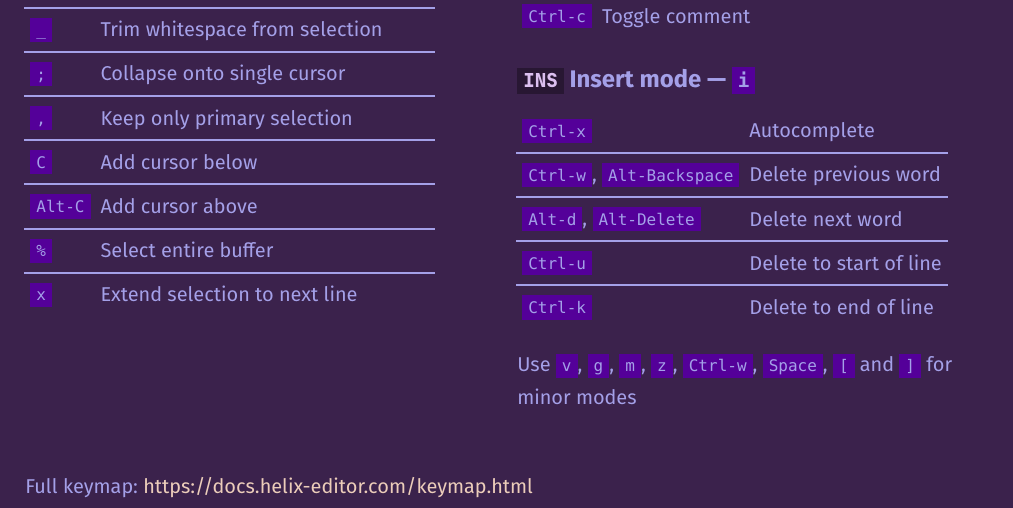
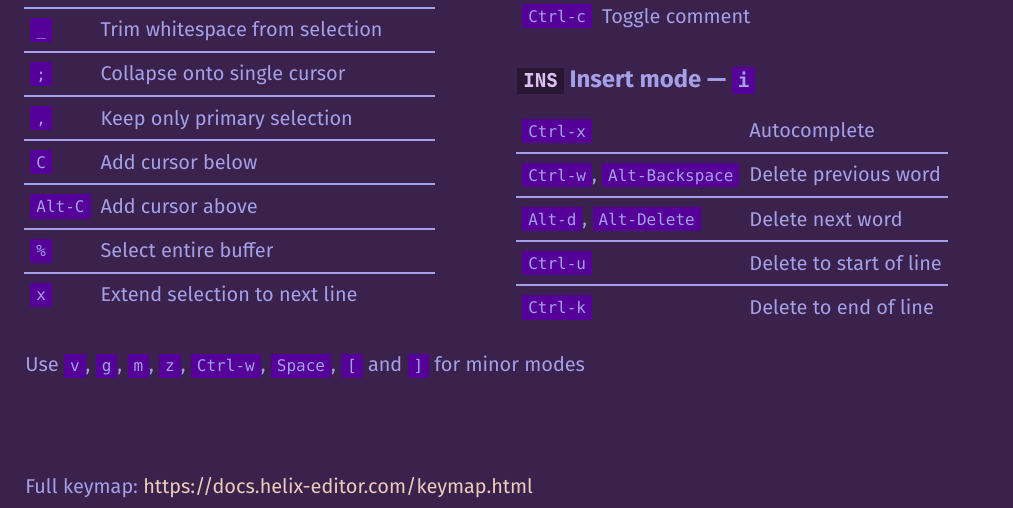
Before and after one commit to lennartkloock/helix-cheat-sheet, a Typst document (main.typ): part of the page, cut so that both start at the same text. Compiled offline with Typst 0.15.

Commit message:
fix: improve layout

```diff
--- a/main.typ
+++ b/main.typ
@@ -142,6 +142,6 @@
     [`Ctrl-u`],[Delete to start of line],
     [`Ctrl-k`],[Delete to end of line],
   )
+]
 
-  Use `v`, `g`, `m`, `z`, `Ctrl-w`, `Space`, `[` and `]` for minor modes
-]
+Use `v`, `g`, `m`, `z`, `Ctrl-w`, `Space`, `[` and `]` for minor modes
```
